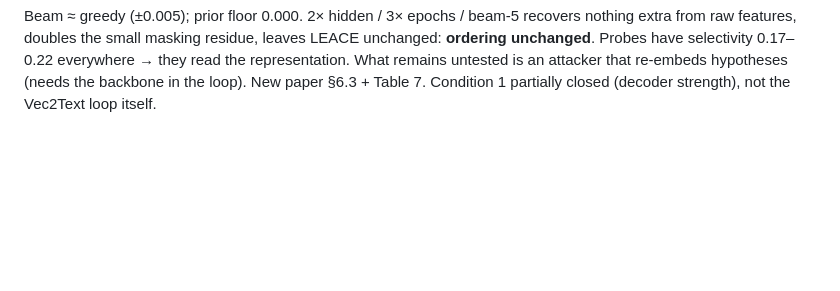
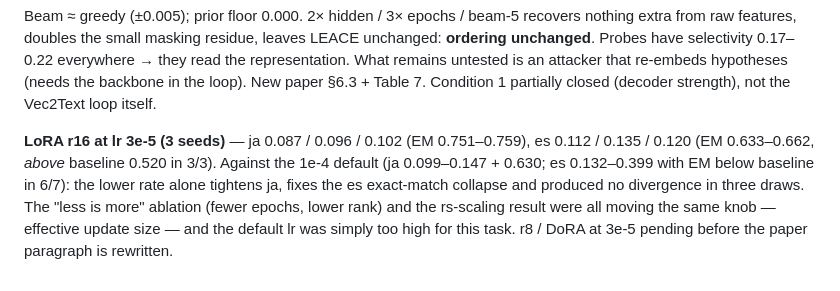
Before and after one commit to justinbrianhwang/MACULAR, a Markdown page: FINDINGS.md, the part around the change. Drawn GitHub-style; blank space fills up the shorter version.

Commit message:
Record LoRA r16 at lr 3e-5

```diff
--- a/FINDINGS.md
+++ b/FINDINGS.md
@@ -1002,3 +1002,13 @@ leaves LEACE unchanged: **ordering unchanged**. Probes have selectivity
 an attacker that re-embeds hypotheses (needs the backbone in the loop). New
 paper §6.3 + Table 7. Condition 1 partially closed (decoder strength), not
 the Vec2Text loop itself.
+
+**LoRA r16 at lr 3e-5 (3 seeds)** — ja 0.087 / 0.096 / 0.102 (EM 0.751–0.759),
+es 0.112 / 0.135 / 0.120 (EM 0.633–0.662, *above* baseline 0.520 in 3/3).
+Against the 1e-4 default (ja 0.099–0.147 + 0.630; es 0.132–0.399 with EM
+below baseline in 6/7): the lower rate alone tightens ja, fixes the es
+exact-match collapse and produced no divergence in three draws. The "less
+is more" ablation (fewer epochs, lower rank) and the rs-scaling result were
+all moving the same knob — effective update size — and the default lr was
+simply too high for this task. r8 / DoRA at 3e-5 pending before the paper
+paragraph is rewritten.
```
